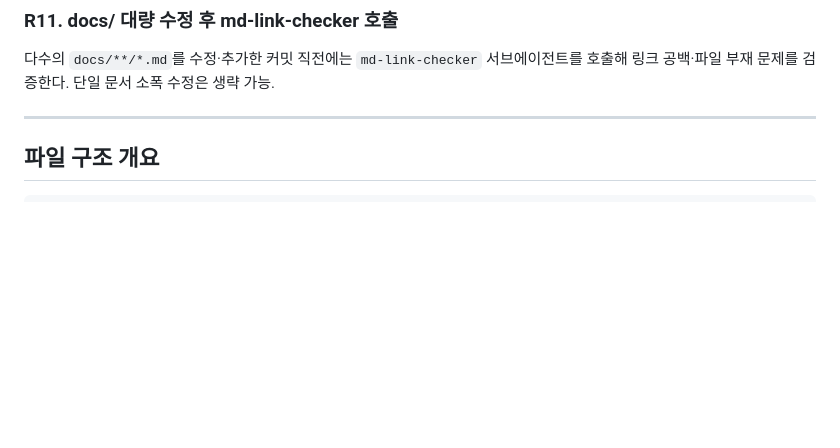
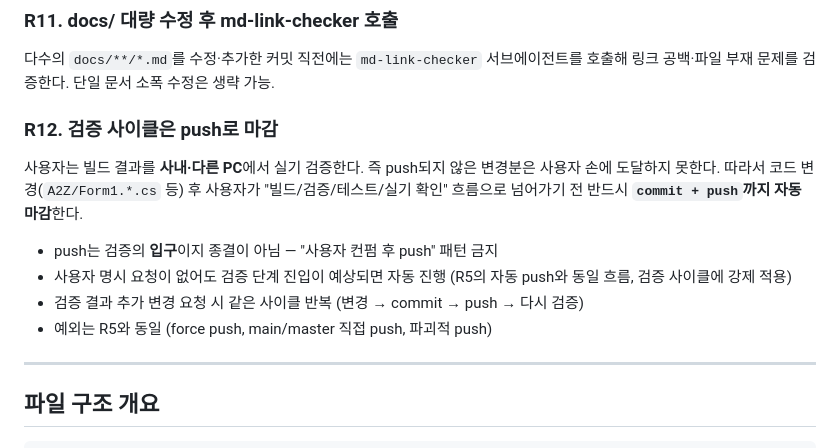
Before and after one commit to uuuuj/a2z, a Markdown page: CLAUDE.md, the part around the change. GitHub-like rendering; blank space fills up the shorter version.

Commit message:
chore: CLAUDE.md R12 추가 — 검증 사이클은 push로 마감
- 사용자는 빌드 결과를 사내·다른 PC에서 실기 검증하므로 push 안 된 변경분은 사용자 손에 도달 못함
- 코드 변경 후 검증 흐름 진입 전 반드시 commit+push 자동 마감
- "사용자 컨펌 후 push" 패턴 금지 — push는 검증의 입구

Co-Authored-By: Claude Opus 4.6 (1M context) <noreply@anthropic.com>

```diff
--- a/CLAUDE.md
+++ b/CLAUDE.md
@@ -71,6 +71,14 @@ Form1 partial class 8개 + Models.cs 구조. 상세는 [`docs/README.md`](./docs
 ### R11. docs/ 대량 수정 후 md-link-checker 호출
 다수의 `docs/**/*.md`를 수정·추가한 커밋 직전에는 `md-link-checker` 서브에이전트를 호출해 링크 공백·파일 부재 문제를 검증한다. 단일 문서 소폭 수정은 생략 가능.
 
+### R12. 검증 사이클은 push로 마감
+사용자는 빌드 결과를 **사내·다른 PC**에서 실기 검증한다. 즉 push되지 않은 변경분은 사용자 손에 도달하지 못한다. 따라서 코드 변경(`A2Z/Form1.*.cs` 등) 후 사용자가 "빌드/검증/테스트/실기 확인" 흐름으로 넘어가기 전 반드시 **`commit + push`까지 자동 마감**한다.
+
+- push는 검증의 **입구**이지 종결이 아님 — "사용자 컨펌 후 push" 패턴 금지
+- 사용자 명시 요청이 없어도 검증 단계 진입이 예상되면 자동 진행 (R5의 자동 push와 동일 흐름, 검증 사이클에 강제 적용)
+- 검증 결과 추가 변경 요청 시 같은 사이클 반복 (변경 → commit → push → 다시 검증)
+- 예외는 R5와 동일 (force push, main/master 직접 push, 파괴적 push)
+
 ---
 
 ## 파일 구조 개요
```
